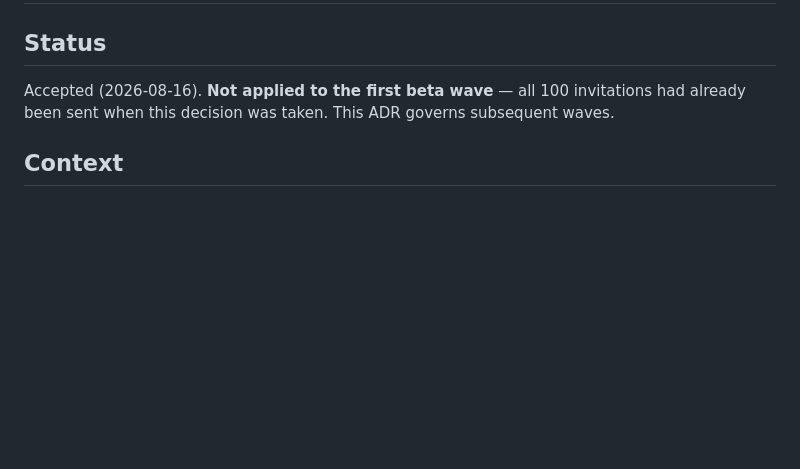
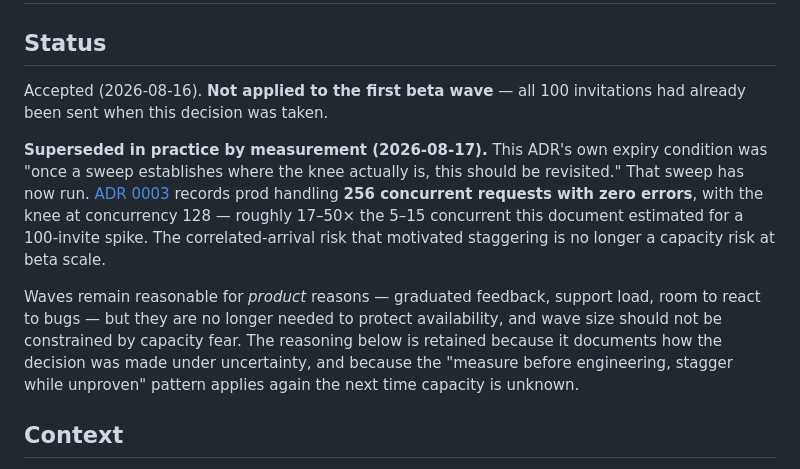
Before and after one commit to Aeontsolutions/jse-datasphere-chatbot, a Markdown page: docs/adr/0002-stagger-onboarding-waves-during-testing.md, the part around the change. Rendered like a GitHub page; blank space fills up the shorter version.

```diff
--- a/docs/adr/0002-stagger-onboarding-waves-during-testing.md
+++ b/docs/adr/0002-stagger-onboarding-waves-during-testing.md
@@ -3,8 +3,23 @@
 ## Status
 
 Accepted (2026-08-16). **Not applied to the first beta wave** — all 100
-invitations had already been sent when this decision was taken. This ADR
-governs subsequent waves.
+invitations had already been sent when this decision was taken.
+
+**Superseded in practice by measurement (2026-08-17).** This ADR's own expiry
+condition was "once a sweep establishes where the knee actually is, this
+should be revisited." That sweep has now run.
+[ADR 0003](0003-native-async-gemini-client.md) records prod handling **256
+concurrent requests with zero errors**, with the knee at concurrency 128 —
+roughly 17–50× the 5–15 concurrent this document estimated for a 100-invite
+spike. The correlated-arrival risk that motivated staggering is no longer a
+capacity risk at beta scale.
+
+Waves remain reasonable for *product* reasons — graduated feedback, support
+load, room to react to bugs — but they are no longer needed to protect
+availability, and wave size should not be constrained by capacity fear. The
+reasoning below is retained because it documents how the decision was made
+under uncertainty, and because the "measure before engineering, stagger while
+unproven" pattern applies again the next time capacity is unknown.
 
 ## Context
 
```
Also changed, not shown: docs/adr/0003-native-async-gemini-client.md (+50 -8 lines).
